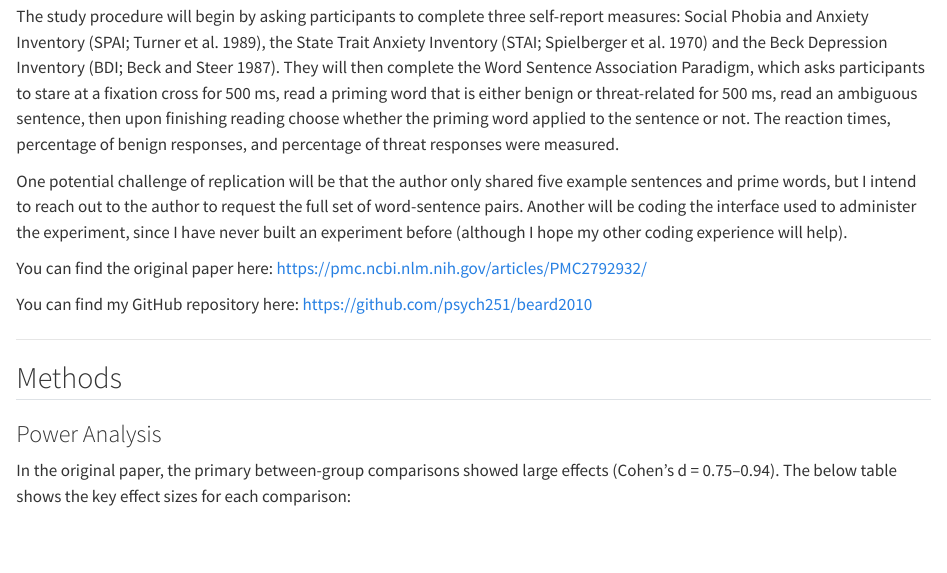
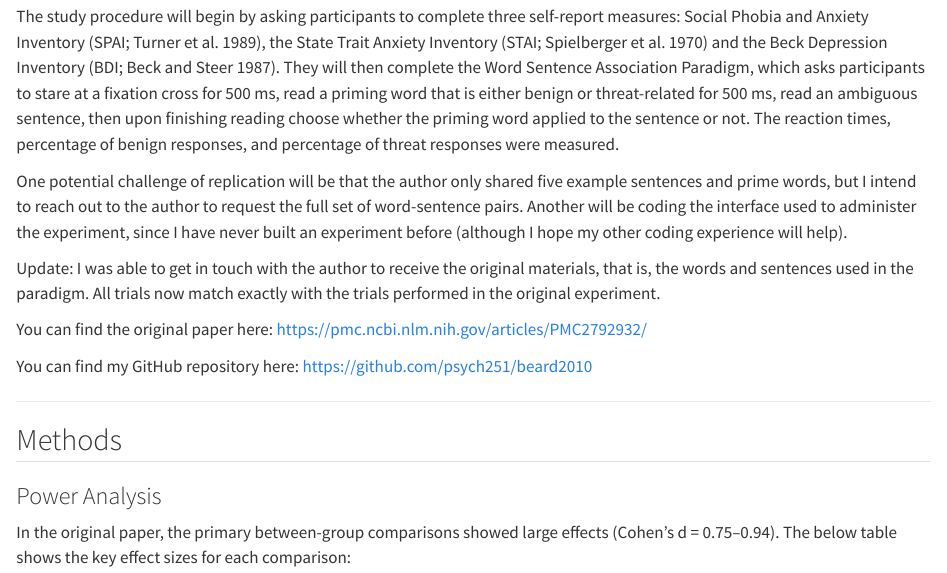
Before and after one commit to psych251/beard2010, a Quarto document (writeup/Eric Martz Replication Report.qmd): the page in a window 1100 px wide, from 430 px down. Rendered offline with R 4.5, knitr and Pandoc in place of Quarto, with nearby package versions; some code elsewhere in the file could not run offline.

Commit message:
Updated the Report Introduction

```diff
--- a/writeup/Eric Martz Replication Report.qmd
+++ b/writeup/Eric Martz Replication Report.qmd
@@ -23,6 +23,8 @@ I chose this study because I am relatively new to psychology research as I pivot
 The study procedure will begin by asking participants to complete three self-report measures: Social Phobia and Anxiety Inventory (SPAI; Turner et al. 1989), the State Trait Anxiety Inventory (STAI; Spielberger et al. 1970) and the Beck Depression Inventory (BDI; Beck and Steer 1987). They will then complete the Word Sentence Association Paradigm, which asks participants to stare at a fixation cross for 500 ms, read a priming word that is either benign or threat-related for 500 ms, read an ambiguous sentence, then upon finishing reading choose whether the priming word applied to the sentence or not. The reaction times, percentage of benign responses, and percentage of threat responses were measured.
 
 One potential challenge of replication will be that the author only shared five example sentences and prime words, but I intend to reach out to the author to request the full set of word-sentence pairs. Another will be coding the interface used to administer the experiment, since I have never built an experiment before (although I hope my other coding experience will help).
+
+Update: I was able to get in touch with the author to receive the original materials, that is, the words and sentences used in the paradigm. All trials now match exactly with the trials performed in the original experiment.
 
 You can find the original paper here: https://pmc.ncbi.nlm.nih.gov/articles/PMC2792932/
 
```
Also changed, not shown: 1 other file.
